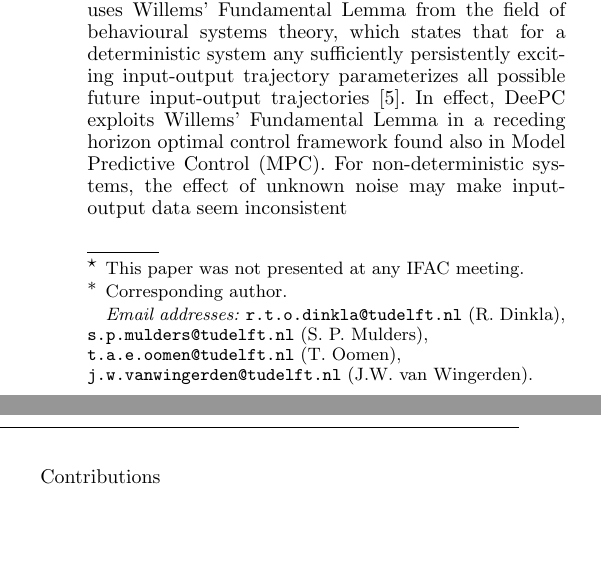
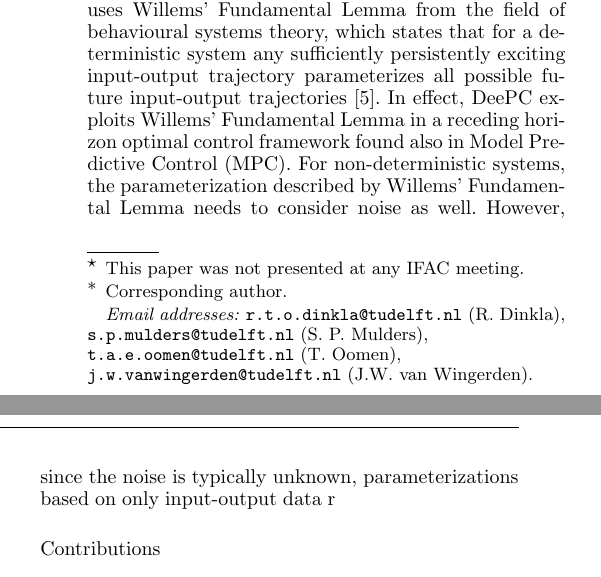
Before and after one commit to TUDelft-DataDrivenControl/Automatica2024_CL-DeePC, a LaTeX document (autosam.tex, which reads sections/1_intro.tex): two parts of the columns of page 1 of 3, joined at a grey line, cut so that both start at the same text, the shorter picture padded with empty space. Compiled offline with pdfLaTeX.

Commit message:
Update on Overleaf.

```diff
--- a/sections/1_intro.tex
+++ b/sections/1_intro.tex
@@ -1,7 +1,7 @@
 \section{Introduction}
 Trends of increasing data availability as well as increasing system complexity make a compelling case for data-driven control methods as an alternative to model-based approaches~\cite{Hou2013}. Whilst data can be used with indirect data-driven approaches to synthesise a model by means of system identification, direct data-driven control approaches are promising because they derive a control law directly from data without having to realize an explicit system model as an (often costly) intermediate step.
 
-Since its conception in~\cite{Coulson2019}, a form of direct data-driven control called \ac{DeePC} has seen considerable development. \ac{DeePC} uses Willems' Fundamental Lemma from the field of behavioural systems theory, which states that for a deterministic system any sufficiently persistently exciting input-output trajectory parameterizes all possible future input-output trajectories~\cite{Willems2005}. In effect, \ac{DeePC} exploits Willems' Fundamental Lemma in a receding horizon optimal control framework found also in \ac{MPC}. For non-deterministic systems, the effect of unknown noise may make input-output data seem inconsistent
+Since its conception in~\cite{Coulson2019}, a form of direct data-driven control called \ac{DeePC} has seen considerable development. \ac{DeePC} uses Willems' Fundamental Lemma from the field of behavioural systems theory, which states that for a deterministic system any sufficiently persistently exciting input-output trajectory parameterizes all possible future input-output trajectories~\cite{Willems2005}. In effect, \ac{DeePC} exploits Willems' Fundamental Lemma in a receding horizon optimal control framework found also in \ac{MPC}. For non-deterministic systems, the parameterization described by Willems' Fundamental Lemma needs to consider noise as well. However, since the noise is typically unknown, parameterizations based on only input-output data r
 
 
 Contributions
```
